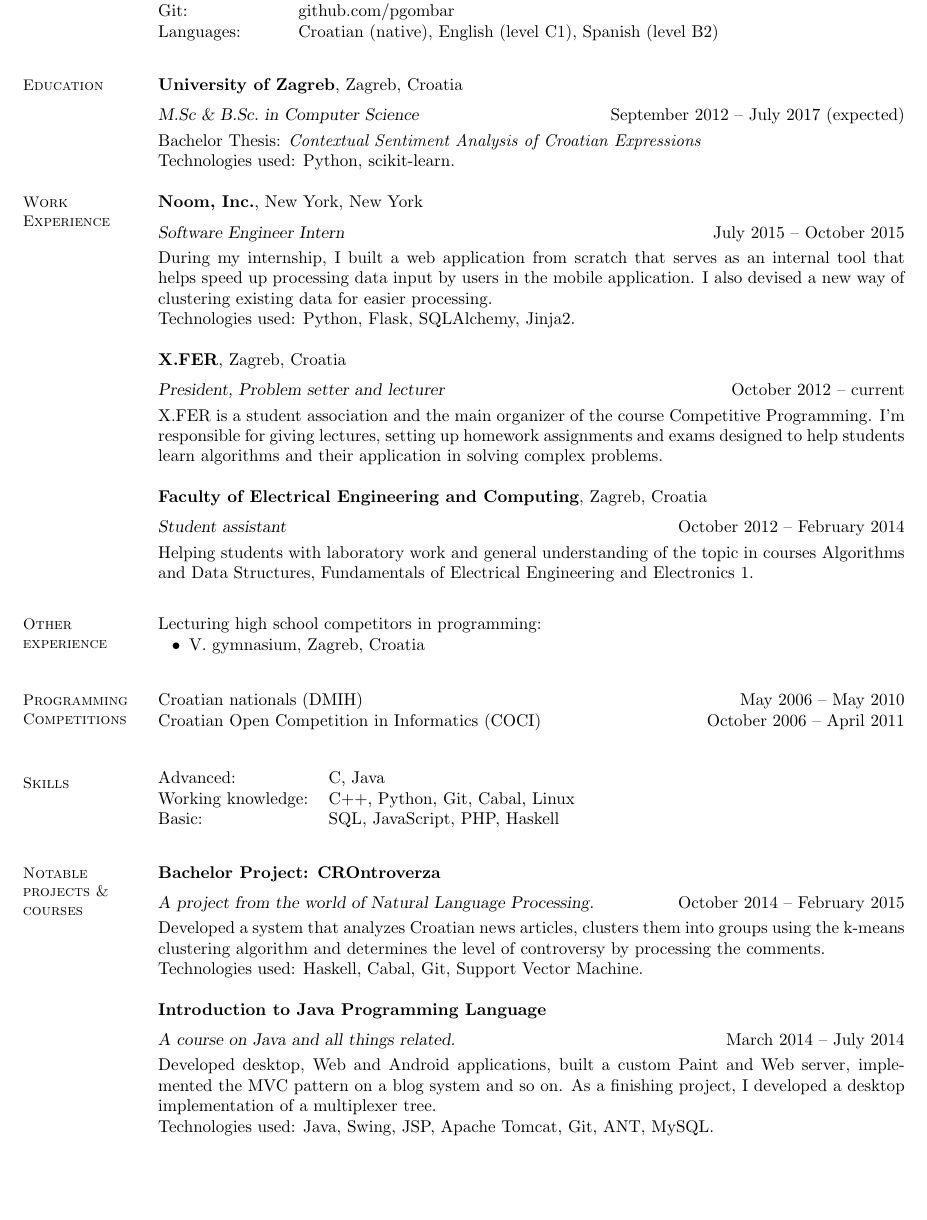
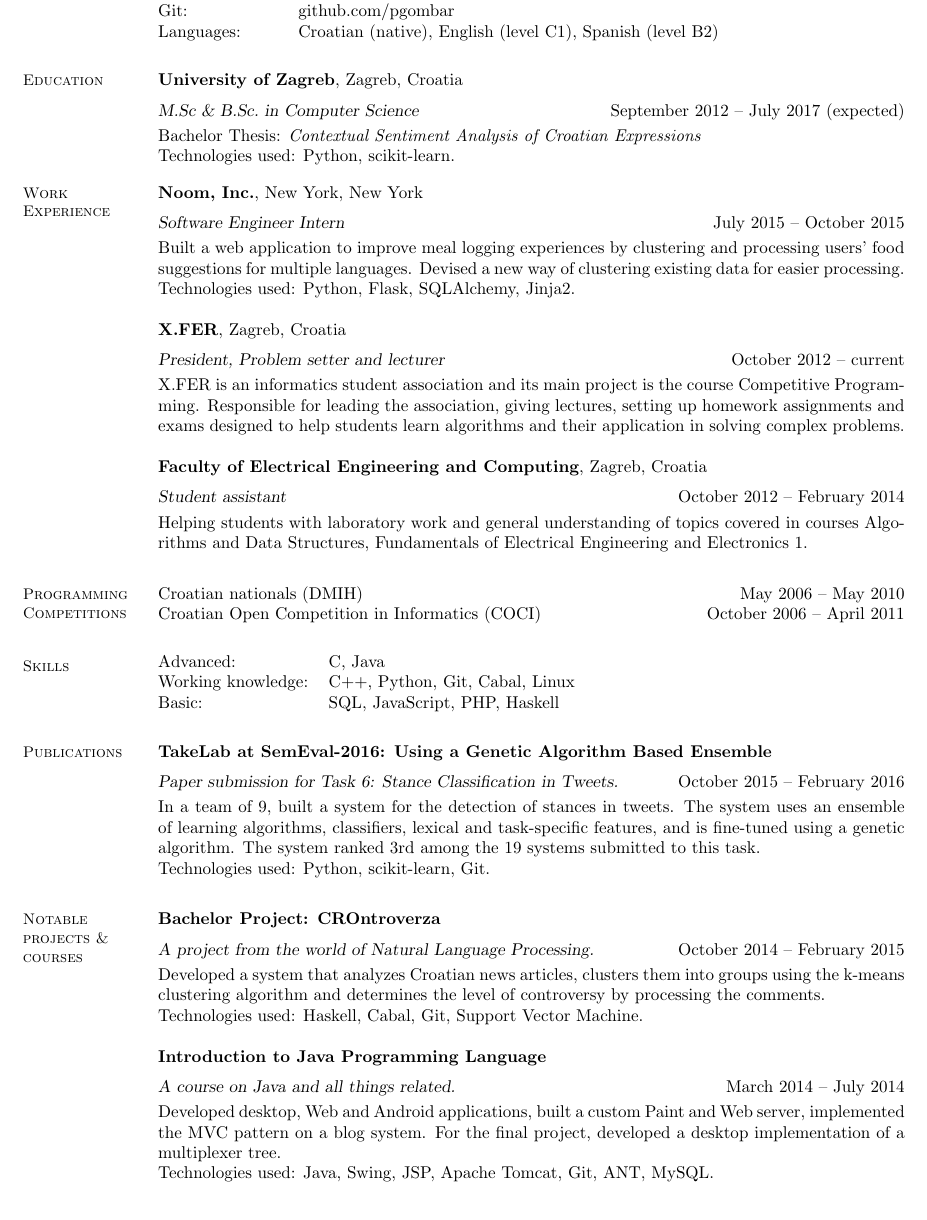
Before and after one commit to pgombar/resume, a LaTeX CV (resume.tex): part of the page, cut so that both start at the same text, the shorter picture padded with empty space. Compiled offline with pdfLaTeX.

Commit message:
add semeval publication

```diff
--- a/resume.tex
+++ b/resume.tex
@@ -14,7 +14,7 @@ Git: & github.com/pgombar \\
 Languages: & Croatian (native), English (level C1), Spanish (level B2) \\
 \end{tabular}
 
-\vspace{2mm}
+\vspace{1mm}
 \section{\mysidestyle Education}
 %\textbf{University of Zagreb}, Zagreb, Croatia \vspace{2mm}\\\vspace{1mm}%
 %\textsl{M.Sc.\ in Computer Science} \hfill September 2015 -- July 2017 (expected)
@@ -25,17 +25,17 @@ Bachelor Thesis: \textit{Contextual Sentiment Analysis of Croatian Expressions}\
 Technologies used: Python, scikit-learn.
 \vspace{-3mm}\hspace{-1mm}\hfill%
 
-\vspace{2mm}
+\vspace{1mm}
 \section{\mysidestyle Work Experience}
 
 \textbf{Noom, Inc.}, New York, New York \vspace{2mm}\\\vspace{1mm}%
 \textsl{Software Engineer Intern} \hfill July 2015 -- October 2015\\%
-During my internship, I built a web application from scratch that serves as an internal tool that helps speed up processing data input by users in the mobile application. I also devised a new way of clustering existing data for easier processing. \\
+Built a web application to improve meal logging experiences by clustering and processing users' food suggestions for multiple languages. Devised a new way of clustering existing data for easier processing. \\
 Technologies used: Python, Flask, SQLAlchemy, Jinja2.
 
 \textbf{X.FER}, Zagreb, Croatia \vspace{2mm}\\\vspace{1mm}%
 \textsl{President, Problem setter and lecturer} \hfill October 2012 -- current\\%
-X.FER is a student association and the main organizer of the course Competitive Programming. I'm responsible for giving lectures, setting up homework assignments and exams designed to help students learn algorithms and their application in solving complex problems.
+X.FER is an informatics student association and its main project is the course Competitive Programming. Responsible for leading the association, giving lectures, setting up homework assignments and exams designed to help students learn algorithms and their application in solving complex problems.
 
 % \textbf{Board of European Students of Technology}, Zagreb, Croatia \vspace{2mm}\\\vspace{1mm}%
 % \textsl{IT support} \hfill October 2013 -- current\\%
@@ -43,25 +43,24 @@ X.FER is a student association and the main organizer of the course Competitive
 
 \textbf{Faculty of Electrical Engineering and Computing}, Zagreb, Croatia \vspace{2mm}\\\vspace{1mm}%
 \textsl{Student assistant} \hfill October 2012 -- February 2014\\%
-Helping students with laboratory work and general understanding of the topic in courses Algorithms  and  Data  Structures,
+Helping students with laboratory work and general understanding of topics covered in courses Algorithms  and  Data  Structures,
 Fundamentals  of  Electrical  Engineering and  Electronics  1.
 
+%\vspace{1mm}
+
+%\section{\mysidestyle Other experience}
+%Lecturing high school competitors in programming:
+%\begin{list2}
+%\item V. gymnasium, Zagreb, Croatia
+%\end{list2}
+
 \vspace{1mm}
-
-\section{\mysidestyle Other experience}
-
-Lecturing high school competitors in programming:
-\begin{list2}
-\item V. gymnasium, Zagreb, Croatia
-\end{list2}
-
-\vspace{2mm}
 \section{\mysidestyle Programming Competitions}
 
 Croatian nationals (DMIH) \hfill May 2006 -- May 2010\\%
 Croatian Open Competition in Informatics (COCI) \hfill October 2006 -- April 2011\\%
 
-\vspace{-1mm}
+\vspace{-3mm}
 \section{\mysidestyle Skills}
 
 \begin{tabular}{@{}ll@{}}
@@ -70,7 +69,15 @@ Working knowledge: & C++, Python, Git, Cabal, Linux \\%
 Basic: & SQL, JavaScript, PHP, Haskell \\%
 \end{tabular}
 
-\vspace{2mm}
+\vspace{1mm}
+\section{\mysidestyle Publications}
+
+\textbf{TakeLab at SemEval-2016: Using a Genetic Algorithm Based Ensemble} \vspace{2mm}\\\vspace{1mm}%
+\textsl{Paper submission for Task 6: Stance Classification in Tweets.} \hfill October 2015 -- February 2016\\%
+In a team of 9, built a system for the detection of stances in tweets. The system uses an ensemble of learning algorithms, classifiers, lexical and task-specific features, and is fine-tuned using a genetic algorithm. The system ranked 3rd among the 19 systems submitted to this task. \\
+Technologies used: Python, scikit-learn, Git.
+
+\vspace{1mm}
 \section{\mysidestyle Notable projects \& courses}
 
 \textbf{Bachelor Project: CROntroverza} \vspace{2mm}\\\vspace{1mm}%
@@ -80,10 +87,11 @@ Technologies used: Haskell, Cabal, Git, Support Vector Machine.
 
 \textbf{Introduction to Java Programming Language} \vspace{2mm}\\\vspace{1mm}%
 \textsl{A course on Java and all things related.} \hfill March 2014 -- July 2014\\%
-Developed desktop, Web and Android applications, built a custom Paint and Web server, implemented the MVC pattern on a blog system and so on. As a finishing project, I developed a desktop implementation of a multiplexer tree. \\
+Developed desktop, Web and Android applications, built a custom Paint and Web server, implemented the MVC pattern on a blog system. For the final project, developed a desktop implementation of a multiplexer tree. \\
 Technologies used: Java, Swing, JSP, Apache Tomcat, Git, ANT, MySQL.
 \vspace{2mm}
 \section{\mysidestyle Hobbies}
+
 
 Travelling, Reading, Natural Language Processing, Machine Learning, Dogs
 
```
Also changed, not shown: resume.pdf.
